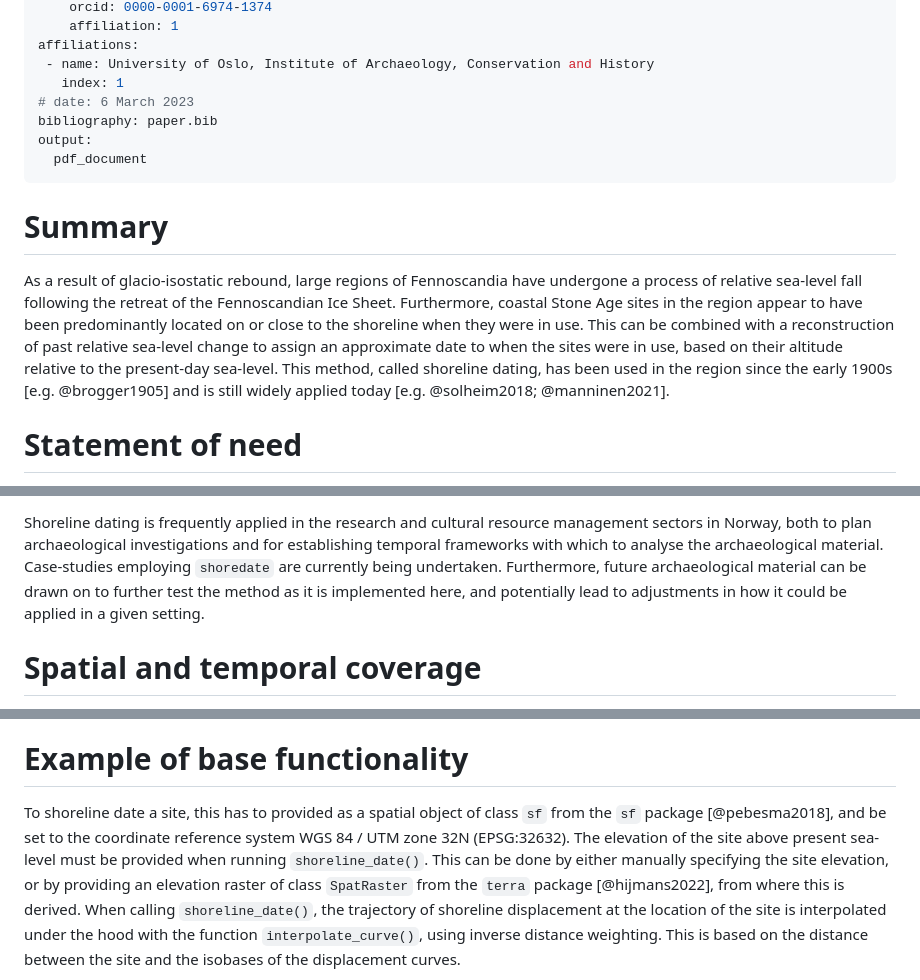
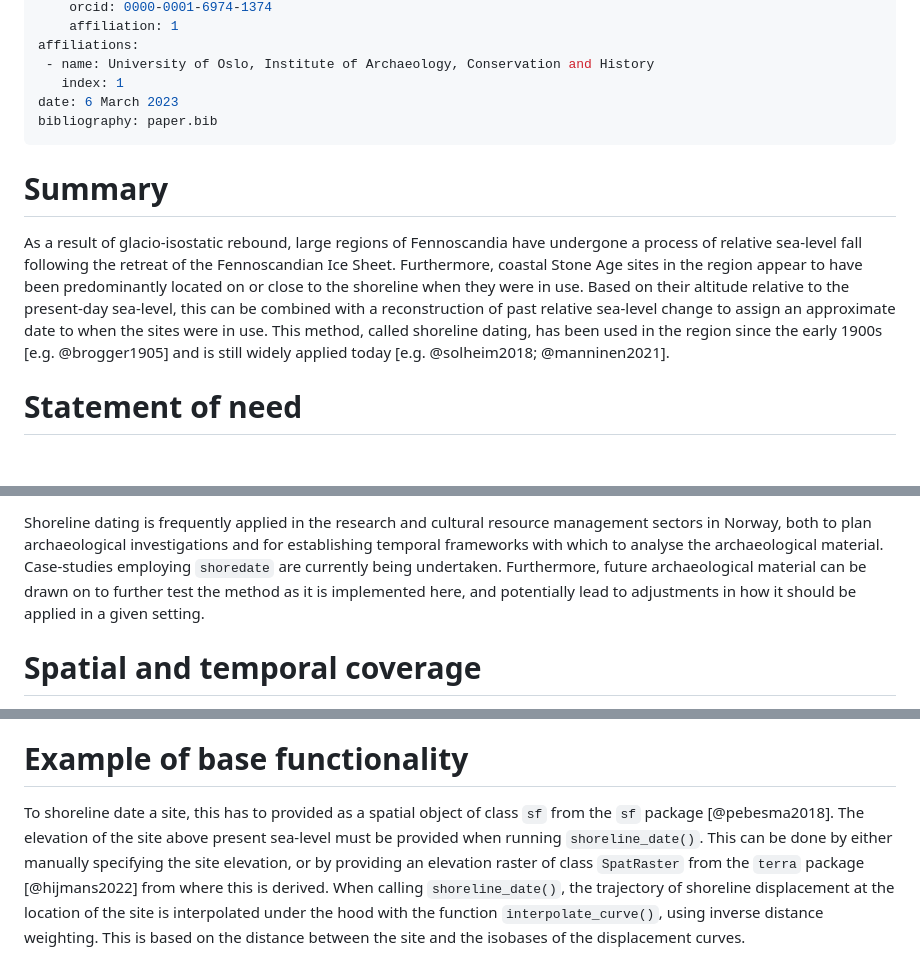
Before and after one commit to isakro/shoredate, a Markdown page: paper/paper.md, 3 parts joined by grey strips. GitHub-like rendering; blank space fills up the shorter version.

Commit message:
Minor edits to paper

```diff
--- a/paper/paper.md
+++ b/paper/paper.md
@@ -13,10 +13,8 @@ authors:
 affiliations:
  - name: University of Oslo, Institute of Archaeology, Conservation and History
    index: 1
-# date: 6 March 2023
+date: 6 March 2023
 bibliography: paper.bib
-output:
-  pdf_document
 ---
 
 # Summary
@@ -25,12 +23,12 @@ As a result of glacio-isostatic rebound, large regions of Fennoscandia have
 undergone a process of relative sea-level fall following the
 retreat of the Fennoscandian Ice Sheet. Furthermore, coastal Stone Age sites
 in the region appear to have been predominantly located on or close to the
-shoreline when they were in use. This can be combined with a reconstruction of
+shoreline when they were in use. Based on their altitude relative to the
+present-day sea-level, this can be combined with a reconstruction of
 past relative sea-level change to assign an approximate date to when the sites
-were in use, based on their altitude relative to the present-day sea-level.
-This method, called shoreline dating, has been used in the region since the
-early 1900s [e.g. @brogger1905] and is still widely applied today [e.g.
-@solheim2018; @manninen2021].
+were in use. This method, called shoreline dating, has been used in the region
+since the early 1900s [e.g. @brogger1905] and is still widely applied today
+[e.g. @solheim2018; @manninen2021].
 
 # Statement of need
 
@@ -62,7 +60,7 @@ investigations and for establishing temporal frameworks with which to
 analyse the archaeological material. Case-studies employing `shoredate`
 are currently being undertaken. Furthermore, future archaeological
 material can be drawn on to further test the method as it is implemented here,
-and potentially lead to adjustments in how it could be applied in a given
+and potentially lead to adjustments in how it should be applied in a given
 setting.
 
 # Spatial and temporal coverage
@@ -96,11 +94,10 @@ lines.\label{fig:coverage}](../man/figures/coverage.png)
 # Example of base functionality
 
 To shoreline date a site, this has to provided as a spatial object of
-class `sf` from the `sf` package [@pebesma2018], and be set to the coordinate
-reference system WGS 84 / UTM zone 32N (EPSG:32632). The elevation of the site
+class `sf` from the `sf` package [@pebesma2018]. The elevation of the site
 above present sea-level must be provided when running `shoreline_date()`. This
 can be done by either manually specifying the site elevation, or by providing an
-elevation raster of class `SpatRaster` from the `terra` package [@hijmans2022],
+elevation raster of class `SpatRaster` from the `terra` package [@hijmans2022]
 from where this is derived. When calling `shoreline_date()`, the trajectory of
 shoreline displacement at the location of the site is interpolated under the
 hood with the function `interpolate_curve()`, using inverse distance
```
Also changed, not shown: other parts of paper/paper.md (+1 -1 lines).
